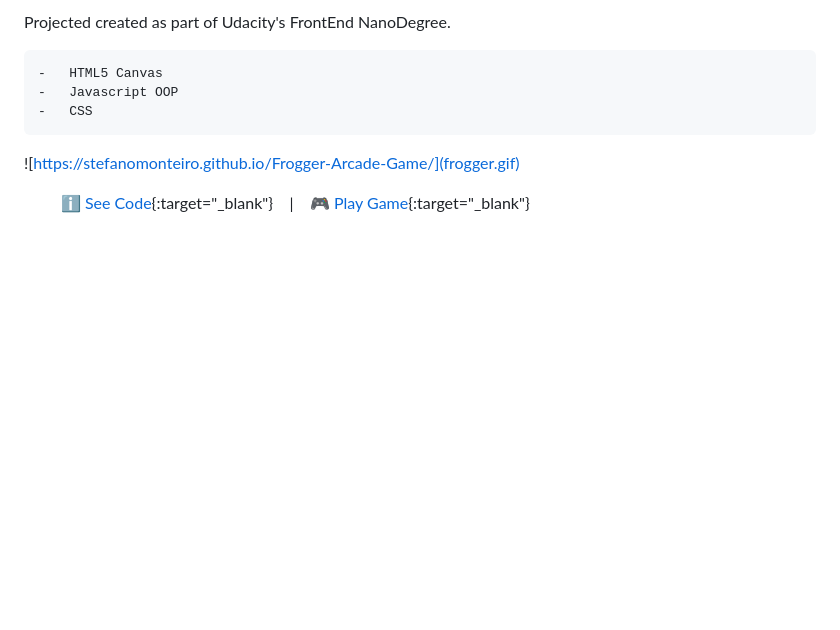
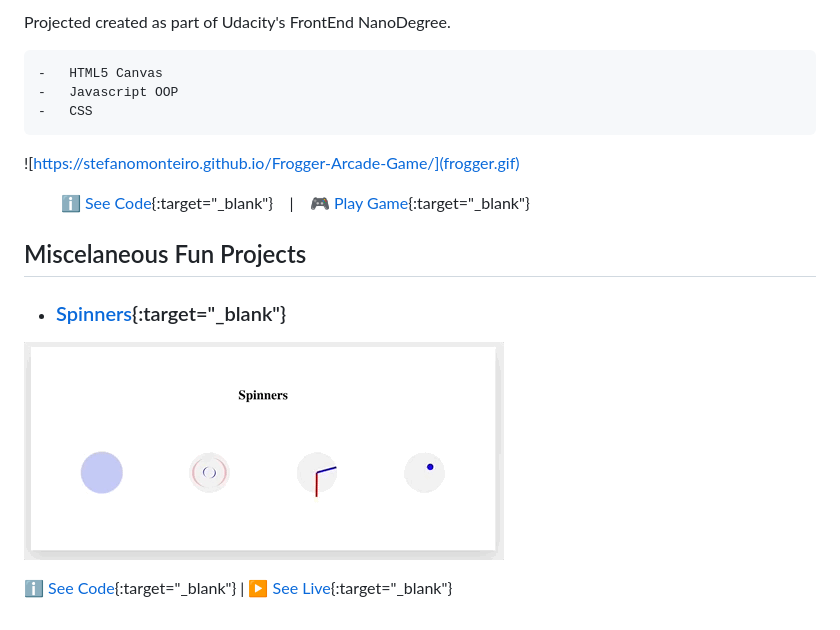
Before and after one commit to stefanomonteiro/stefanomonteiro.github.io, a Markdown page: README.md, the part around the change. Rendered like a GitHub page; pictures changed too: spinners.gif (added); blank space fills up the shorter version.

Commit message:
Adjustments

```diff
--- a/README.md
+++ b/README.md
@@ -62,3 +62,11 @@ Projected created as part of Udacity's FrontEnd NanoDegree.
 ![https://stefanomonteiro.github.io/Frogger-Arcade-Game/](frogger.gif)
 
 &nbsp;&nbsp;&nbsp;&nbsp;&nbsp;&nbsp;&nbsp;&nbsp; ℹ️ [See Code](https://github.com/stefanomonteiro/Frogger-Arcade-Game){:target="\_blank"} &nbsp;&nbsp;&nbsp;|&nbsp;&nbsp;&nbsp; 🎮 [Play Game](https://stefanomonteiro.github.io/Frogger-Arcade-Game/){:target="\_blank"}
+
+## Miscelaneous Fun Projects
+
+* ### [Spinners](https://stefanomonteiro.github.io/Spinners/){:target="\_blank"}
+
+![Spinners Gif](spinners.gif)
+
+ℹ️ [See Code](https://github.com/stefanomonteiro/Spinners){:target="\_blank"} | ▶️ [See Live](https://stefanomonteiro.github.io/Spinners/){:target="\_blank"}
```
